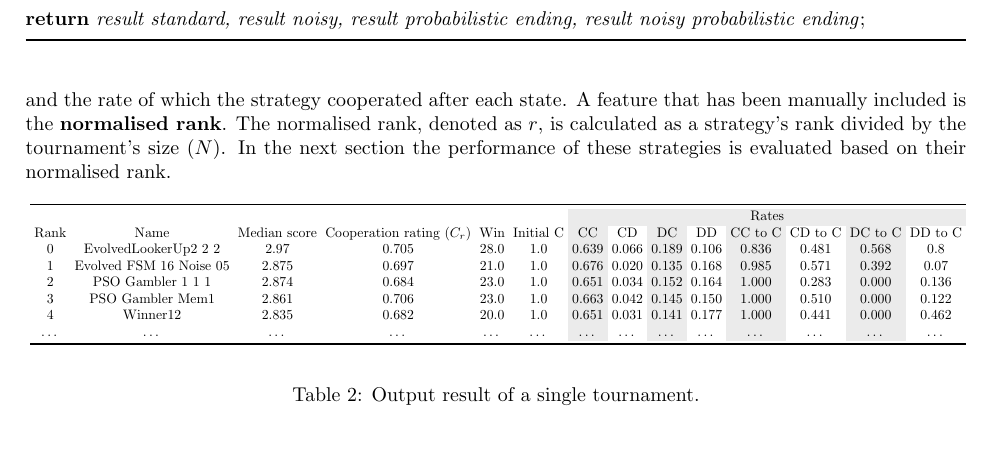
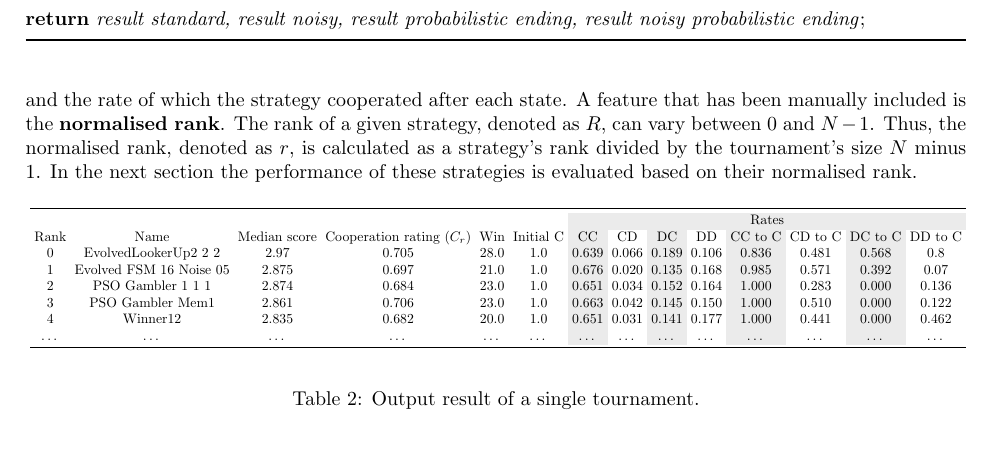
Before and after one commit to Nikoleta-v3/meta-analysis-of-prisoners-dilemma-tournaments, a LaTeX paper (paper/main.tex): part of page 4 of 34, cut so that both start at the same text. Compiled offline with pdfLaTeX.

Commit message:
adds explanation on r being R / N - 1

```diff
--- a/paper/main.tex
+++ b/paper/main.tex
@@ -264,9 +264,10 @@ with which the strategy cooperated $(C_r)$, its match win count and the
 probability that the strategy cooperated in the opening move. Moreover, the
 probabilities of a strategy being in any of the four states ($CC, CD, DC, DD$),
 and the rate of which the strategy cooperated after each state. A feature that
-has been manually included is the \textbf{normalised rank}. The normalised rank,
+has been manually included is the \textbf{normalised rank}. The rank of a given
+strategy, denoted as \(R\), can vary between 0 and \(N-1\). Thus, the normalised rank,
 denoted as $r$, is calculated as a strategy's rank divided by the tournament's
-size ($N$). In the next section the performance of these strategies is evaluated
+size $N$ minus 1. In the next section the performance of these strategies is evaluated
 based on their normalised rank.
 
 \newcolumntype{g}{>{\columncolor{Gray}}c}
```
